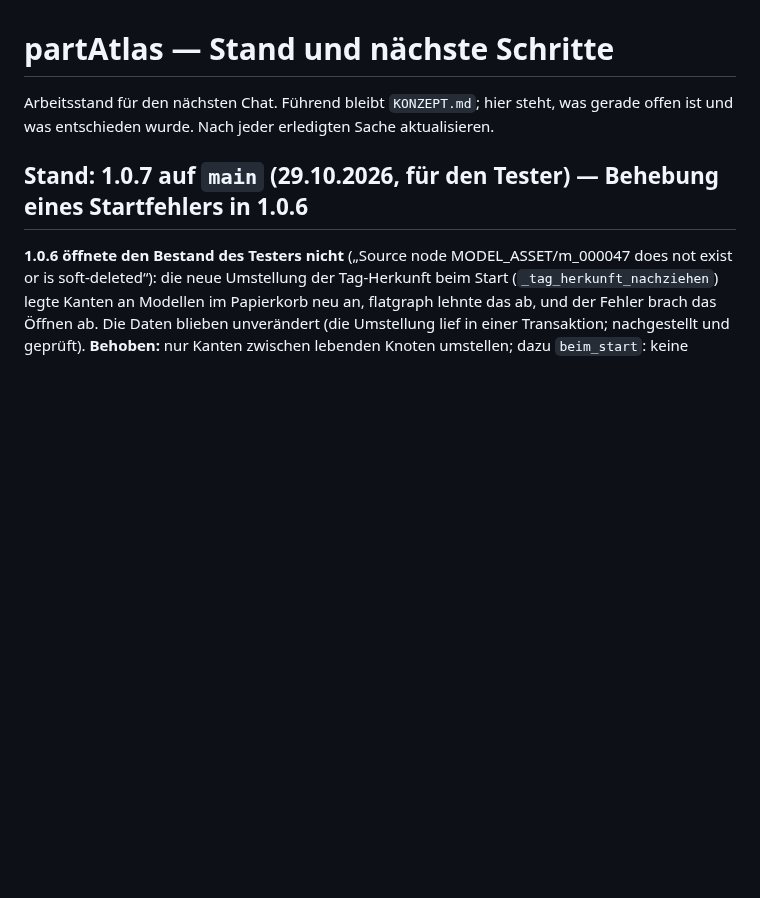
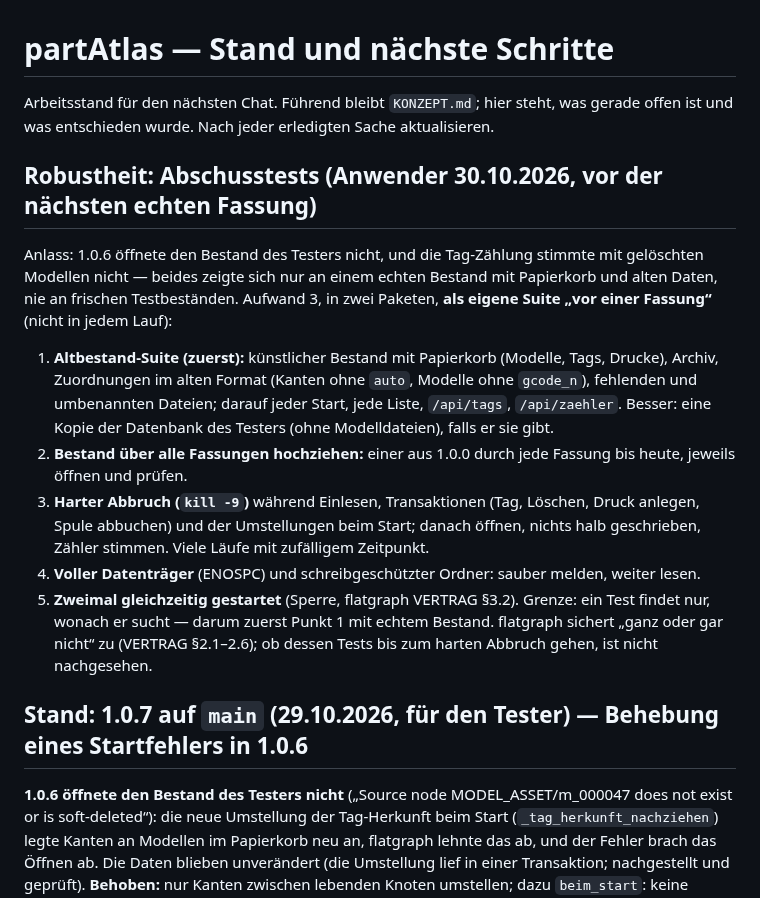
Before and after one commit to bireggbaum-beep/partAtlas, a Markdown page: OFFEN.md, the part around the change. GitHub-like rendering; blank space fills up the shorter version.

Commit message:
OFFEN: Abschusstests und Altbestand-Suite vor der nächsten Fassung
Co-Authored-By: Claude Sonnet 5.5 <noreply@anthropic.com>
Claude-Session: https://claude.ai/code/session_01QtSDAZUfB2Sx37bC6sy5Tc

```diff
--- a/OFFEN.md
+++ b/OFFEN.md
@@ -3,6 +3,20 @@
 Arbeitsstand für den nächsten Chat. Führend bleibt `KONZEPT.md`; hier steht,
 was gerade offen ist und was entschieden wurde. Nach jeder erledigten Sache
 aktualisieren.
+
+## Robustheit: Abschusstests (Anwender 30.10.2026, vor der nächsten echten Fassung)
+
+Anlass: 1.0.6 öffnete den Bestand des Testers nicht, und die Tag-Zählung stimmte mit gelöschten Modellen nicht — beides zeigte sich nur an einem echten Bestand mit Papierkorb und
+alten Daten, nie an frischen Testbeständen. Aufwand 3, in zwei Paketen, **als eigene Suite „vor einer Fassung“** (nicht in jedem Lauf):
+1. **Altbestand-Suite (zuerst):** künstlicher Bestand mit Papierkorb (Modelle, Tags, Drucke), Archiv, Zuordnungen im alten Format (Kanten ohne `auto`, Modelle ohne `gcode_n`),
+   fehlenden und umbenannten Dateien; darauf jeder Start, jede Liste, `/api/tags`, `/api/zaehler`. Besser: eine Kopie der Datenbank des Testers (ohne Modelldateien), falls er sie gibt.
+2. **Bestand über alle Fassungen hochziehen:** einer aus 1.0.0 durch jede Fassung bis heute, jeweils öffnen und prüfen.
+3. **Harter Abbruch (`kill -9`)** während Einlesen, Transaktionen (Tag, Löschen, Druck anlegen, Spule abbuchen) und der Umstellungen beim Start; danach öffnen, nichts halb geschrieben,
+   Zähler stimmen. Viele Läufe mit zufälligem Zeitpunkt.
+4. **Voller Datenträger** (ENOSPC) und schreibgeschützter Ordner: sauber melden, weiter lesen.
+5. **Zweimal gleichzeitig gestartet** (Sperre, flatgraph VERTRAG §3.2).
+Grenze: ein Test findet nur, wonach er sucht — darum zuerst Punkt 1 mit echtem Bestand. flatgraph sichert „ganz oder gar nicht“ zu (VERTRAG §2.1–2.6); ob dessen Tests bis zum
+harten Abbruch gehen, ist nicht nachgesehen.
 
 ## Stand: 1.0.7 auf `main` (29.10.2026, für den Tester) — Behebung eines Startfehlers in 1.0.6
 
```
